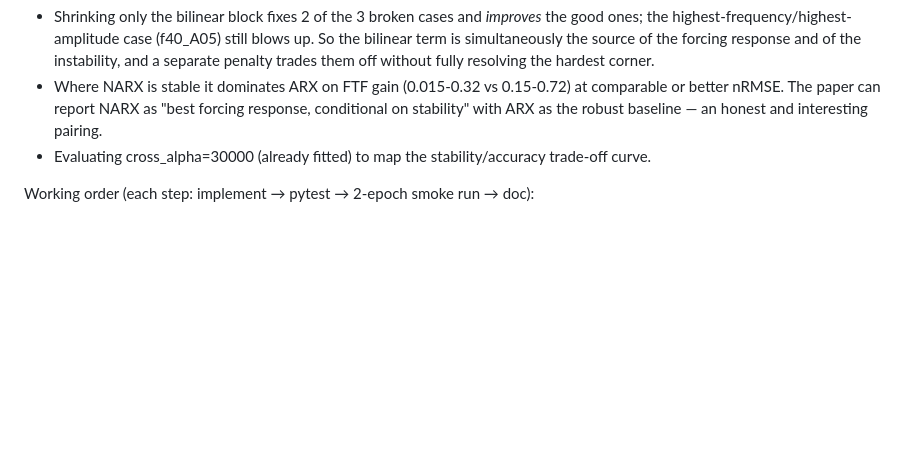
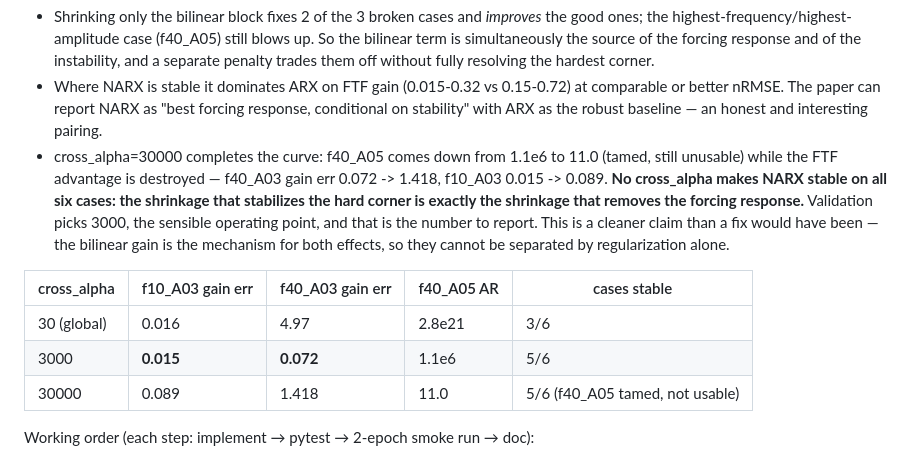
Before and after one commit to tgbaffetti/FlameBench, a Markdown page: WORKLOG.md, the part around the change. Rendered like a GitHub page; blank space fills up the shorter version.

Commit message:
docs(worklog): NARX stability/forcing-response trade-off curve is monotone
Co-Authored-By: Claude Opus 5 <noreply@anthropic.com>
Claude-Session: https://claude.ai/code/session_01Hku7mkAFFQPpEbLENi6WrU

```diff
--- a/WORKLOG.md
+++ b/WORKLOG.md
@@ -352,7 +352,19 @@ Consolidated findings (POD pass; CAE/VAE pass pending Carlo):
 - Where NARX is stable it dominates ARX on FTF gain (0.015-0.32 vs 0.15-0.72) at comparable or
   better nRMSE. The paper can report NARX as "best forcing response, conditional on stability"
   with ARX as the robust baseline — an honest and interesting pairing.
-- Evaluating cross_alpha=30000 (already fitted) to map the stability/accuracy trade-off curve.
+- cross_alpha=30000 completes the curve: f40_A05 comes down from 1.1e6 to 11.0 (tamed, still
+  unusable) while the FTF advantage is destroyed — f40_A03 gain err 0.072 -> 1.418, f10_A03
+  0.015 -> 0.089. **No cross_alpha makes NARX stable on all six cases: the shrinkage that
+  stabilizes the hard corner is exactly the shrinkage that removes the forcing response.**
+  Validation picks 3000, the sensible operating point, and that is the number to report.
+  This is a cleaner claim than a fix would have been — the bilinear gain is the mechanism for
+  both effects, so they cannot be separated by regularization alone.
+
+| cross_alpha | f10_A03 gain err | f40_A03 gain err | f40_A05 AR | cases stable |
+|---|---|---|---|---|
+| 30 (global) | 0.016 | 4.97 | 2.8e21 | 3/6 |
+| 3000 | **0.015** | **0.072** | 1.1e6 | 5/6 |
+| 30000 | 0.089 | 1.418 | 11.0 | 5/6 (f40_A05 tamed, not usable) |
 
 
 Working order (each step: implement → pytest → 2-epoch smoke run → doc):
```
